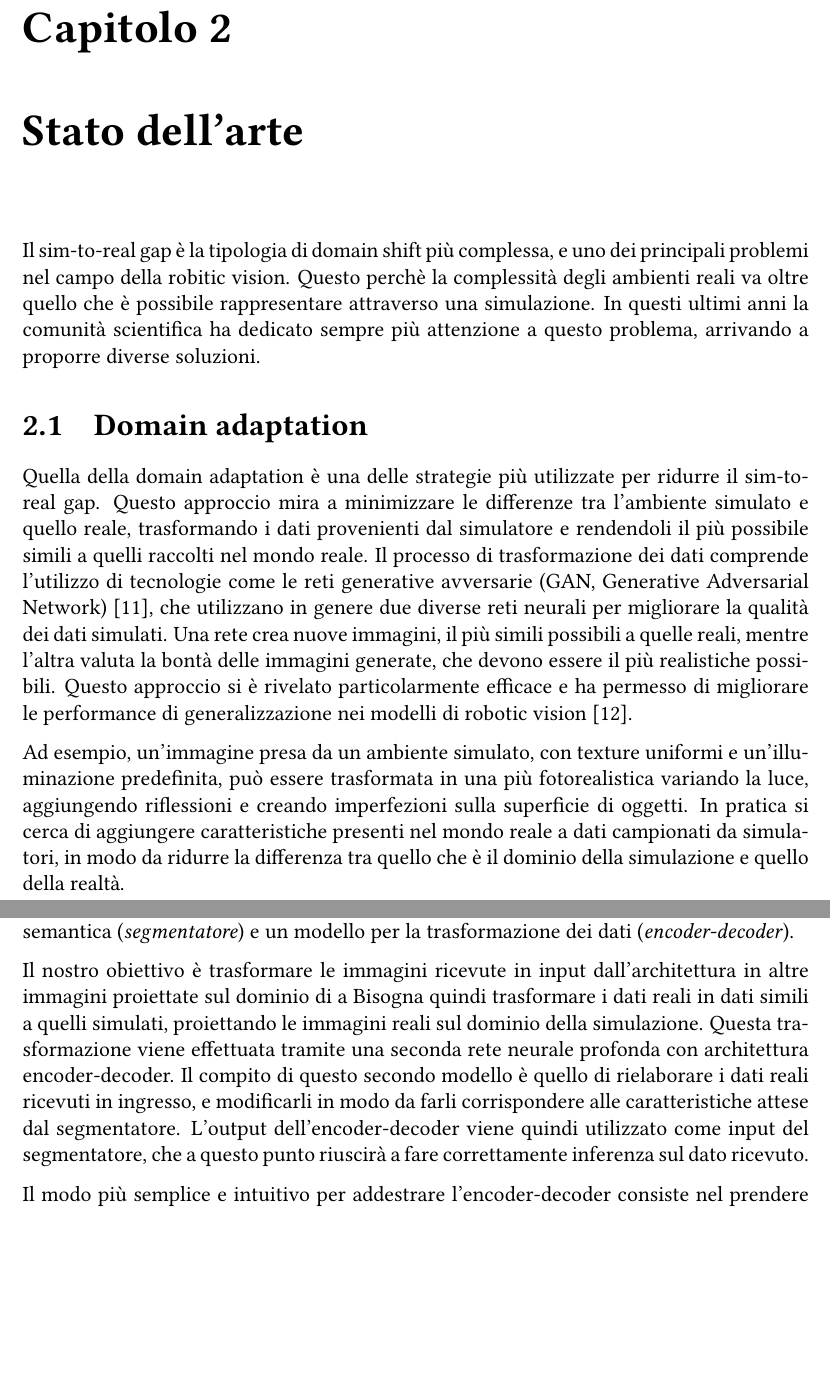
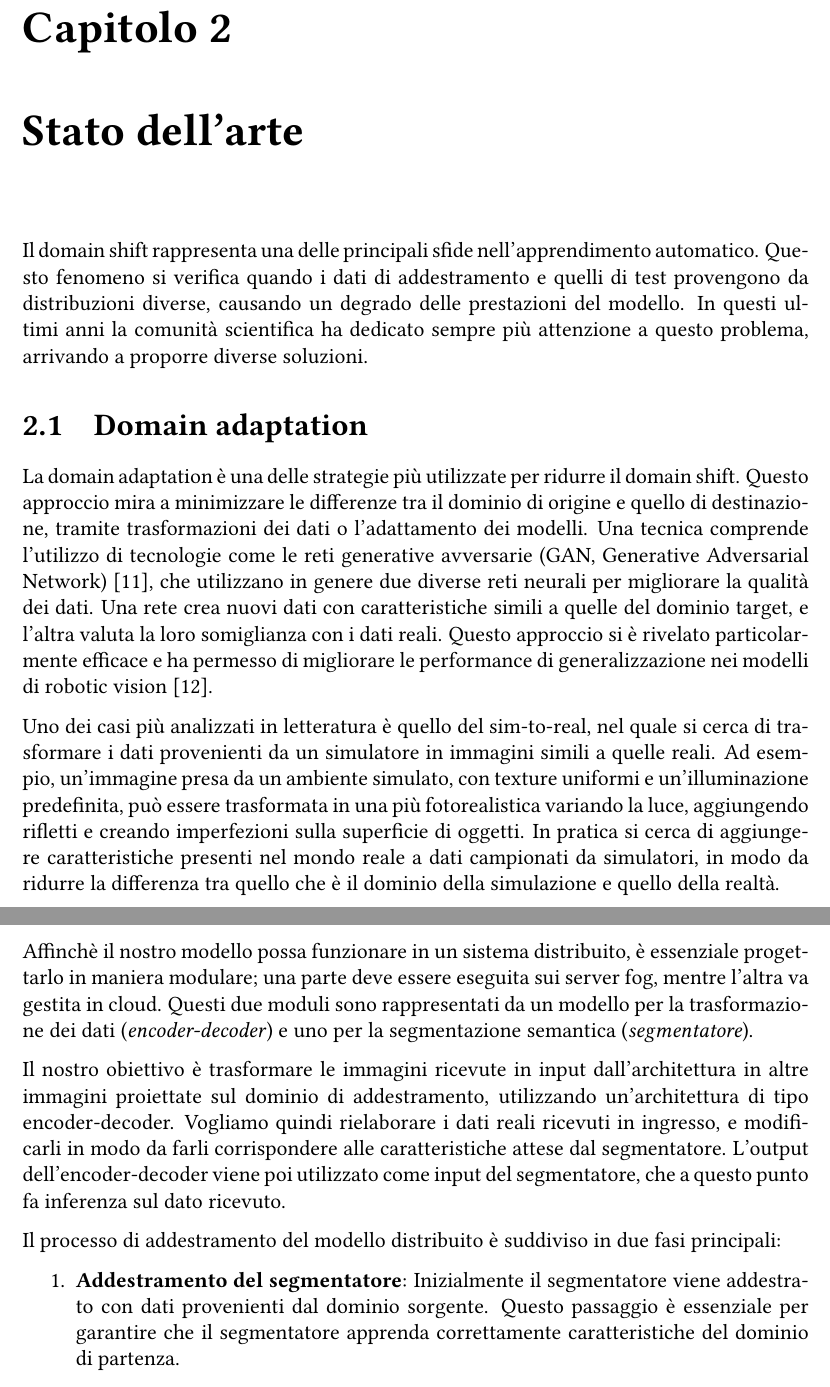
Before and after one commit to justcivah/bachelor-thesis, a LaTeX thesis (thesis.tex): two parts of pages 10 and 15 of 34 before the commit and two parts of pages 10 and 14 of 33 after it, joined at a grey line, cut so that both start at the same text, the shorter picture padded with empty space. Compiled offline with pdfLaTeX.

Commit message:
Fixed chapters 1, 2 and 3

```diff
--- a/thesis.tex
+++ b/thesis.tex
@@ -150,14 +150,14 @@ L'obiettivo di questo elaborato è studiare il fenomeno del domain shift, analiz
 \chapter{Stato dell'arte}
 \label{chap:stato_arte}
 
-Il sim-to-real gap è la tipologia di domain shift più complessa, e uno dei principali problemi nel campo della robitic vision. Questo perchè la complessità degli ambienti reali va oltre quello che è possibile rappresentare attraverso una simulazione. In questi ultimi anni la comunità scientifica ha dedicato sempre più attenzione a questo problema, arrivando a proporre diverse soluzioni.
+Il domain shift rappresenta una delle principali sfide nell'apprendimento automatico. Questo fenomeno si verifica quando i dati di addestramento e quelli di test provengono da distribuzioni diverse, causando un degrado delle prestazioni del modello. In questi ultimi anni la comunità scientifica ha dedicato sempre più attenzione a questo problema, arrivando a proporre diverse soluzioni.
 
 \section{Domain adaptation}
 \label{sec:adaptation}
 
-Quella della domain adaptation è una delle strategie più utilizzate per ridurre il sim-to-real gap. Questo approccio mira a minimizzare le differenze tra l'ambiente simulato e quello reale, trasformando i dati provenienti dal simulatore e rendendoli il più possibile simili a quelli raccolti nel mondo reale. Il processo di trasformazione dei dati comprende l'utilizzo di tecnologie come le reti generative avversarie (GAN, Generative Adversarial Network)~\cite{10.1145/3422622}, che utilizzano in genere due diverse reti neurali per migliorare la qualità dei dati simulati. Una rete crea nuove immagini, il più simili possibili a quelle reali, mentre l'altra valuta la bontà delle immagini generate, che devono essere il più realistiche possibili. Questo approccio si è rivelato particolarmente efficace e ha permesso di migliorare le performance di generalizzazione nei modelli di robotic vision~\cite{Shrivastava_2017_CVPR}.
+La domain adaptation è una delle strategie più utilizzate per ridurre il domain shift. Questo approccio mira a minimizzare le differenze tra il dominio di origine e quello di destinazione, tramite trasformazioni dei dati o l'adattamento dei modelli. Una tecnica comprende l'utilizzo di tecnologie come le reti generative avversarie (GAN, Generative Adversarial Network)~\cite{10.1145/3422622}, che utilizzano in genere due diverse reti neurali per migliorare la qualità dei dati. Una rete crea nuovi dati con caratteristiche simili a quelle del dominio target, e l'altra valuta la loro somiglianza con i dati reali. Questo approccio si è rivelato particolarmente efficace e ha permesso di migliorare le performance di generalizzazione nei modelli di robotic vision~\cite{Shrivastava_2017_CVPR}.
 
-Ad esempio, un'immagine presa da un ambiente simulato, con texture uniformi e un'illuminazione predefinita, può essere trasformata in una più fotorealistica variando la luce, aggiungendo riflessioni e creando imperfezioni sulla superficie di oggetti. In pratica si cerca di aggiungere caratteristiche presenti nel mondo reale a dati campionati da simulatori, in modo da ridurre la differenza tra quello che è il dominio della simulazione e quello della realtà.
+Uno dei casi più analizzati in letteratura è quello del sim-to-real, nel quale si cerca di trasformare i dati provenienti da un simulatore in immagini simili a quelle reali. Ad esempio, un'immagine presa da un ambiente simulato, con texture uniformi e un'illuminazione predefinita, può essere trasformata in una più fotorealistica variando la luce, aggiungendo rifletti e creando imperfezioni sulla superficie di oggetti. In pratica si cerca di aggiungere caratteristiche presenti nel mondo reale a dati campionati da simulatori, in modo da ridurre la differenza tra quello che è il dominio della simulazione e quello della realtà.
 
 \section{Data augmentation}
 \label{sec:augmentation}
@@ -208,9 +208,7 @@ In questo lavoro si è deciso di adottare la segmentazione semantica, in quanto
 \section{Architettura modello distribuito}
 \label{sec:modello_per_fog_robotics}
 
-Mentre l'analisi delle performance nei tre scenari principali (sim-to-sim, real-to-real e sim-to-real) richiede l'utilizzo di un singolo modello di riferimento, lo studio del fenomeno in un'architettura distribuita obbliga a riprogettare l'intera pipeline di lavoro.
-
-Come anticipato nella sezione \ref{sec:scopo_dell_elaborato}, parte di questo lavoro si basa su un'architettura distribuita di tipo \textit{fog robotics}~\cite{10.1145/2757384.2757397}. Questa tecnologia è un'estensione del concetto di cloud robotics~\cite{qian2009cloud}, e punta a ridurre latenza e consumo di banda, distribuendo il carico computazionale tra il cloud e i server fog più vicini ai robot. La \hyperref[fig:fog_robotics]{Figura \ref{fig:fog_robotics}} illustra schematicamente l'architettura di una rete fog.
+Mentre l'analisi delle performance nei tre scenari principali (sim-to-sim, real-to-real e sim-to-real) richiede l'utilizzo di una singola rete neurale, il compito di domain adaptation in un sistema distribuito obbliga a riprogettare l'intero modello. La tecnologia utilizzata per il sistema distribuito è di tipo \textit{fog robotics}~\cite{10.1145/2757384.2757397}, un'estensione del concetto di cloud robotics~\cite{qian2009cloud} che punta a ridurre latenza e consumo di banda, distribuendo il carico computazionale tra il cloud e i server fog più vicini ai robot. La \hyperref[fig:fog_robotics]{Figura \ref{fig:fog_robotics}} illustra schematicamente l'architettura di una rete fog.
 
 \begin{figure}[t]
 	\centering
@@ -219,7 +217,8 @@ Come anticipato nella sezione \ref{sec:scopo_dell_elaborato}, parte di questo la
 	\label{fig:fog_robotics}
 \end{figure}
 
-Per funzionare in un sistema distribuito il nostro modello deve essere prima di tutto modulare.
+Affinchè il nostro modello possa funzionare in un sistema distribuito, è essenziale progettarlo in maniera modulare; una parte deve essere eseguita sui server fog, mentre l'altra va gestita in cloud. Questi due moduli sono rappresentati da un modello per la trasformazione dei dati (\textit{encoder-decoder}) e uno per la segmentazione semantica (\textit{segmentatore}).
 
-Nel nostro caso, gli elementi essenziali del sistema di fog robotics sono tre:
+Il nostro obiettivo è trasformare le immagini ricevute in input dall'architettura in altre immagini proiettate sul dominio di addestramento, utilizzando un'architettura di tipo encoder-decoder. Vogliamo quindi rielaborare i dati reali ricevuti in ingresso, e modificarli in modo da farli corrispondere alle caratteristiche attese dal segmentatore. L'output dell'encoder-decoder viene poi utilizzato come input del segmentatore, che a questo punto fa inferenza sul dato ricevuto.
 
+Il processo di addestramento del modello distribuito è suddiviso in due fasi principali:
@@ -231,7 +225,7 @@ Nel nostro caso, gli elementi essenziali del sistema di fog robotics sono tre:
 
-Quest'architettura si basa su due componenti principali: un modello di segmentazione semantica (\textit{segmentatore}) e un modello per la trasformazione dei dati (\textit{encoder-decoder}).
+\begin{enumerate}
+	\item \textbf{Addestramento del segmentatore}: Inizialmente il segmentatore viene addestrato con dati provenienti dal dominio sorgente. Questo passaggio è essenziale per garantire che il segmentatore apprenda correttamente caratteristiche del dominio di partenza.
 
-Il nostro obiettivo è trasformare le immagini ricevute in input dall'architettura in altre immagini proiettate sul dominio di a
-Bisogna quindi trasformare i dati reali in dati simili a quelli simulati, proiettando le immagini reali sul dominio della simulazione. Questa trasformazione viene effettuata tramite una seconda rete neurale profonda con architettura encoder-decoder. Il compito di questo secondo modello è quello di rielaborare i dati reali ricevuti in ingresso, e modificarli in modo da farli corrispondere alle caratteristiche attese dal segmentatore. L'output dell'encoder-decoder viene quindi utilizzato come input del segmentatore, che a questo punto riuscirà a fare correttamente inferenza sul dato ricevuto.
+	\item \textbf{Co-addestramento dell'encoder-decoder e del segmentatore}: Successivamente l'encoder-decoder e il segmentatore vengono addestrati con dati provenienti dal dominio di destinazione. In questa fase, i dati passano prima attraverso l'encoder-decoder che cerca di proiettarli sul dominio sorgente, e successivamente vengono dati come input al segmentatore. A questo punto il modello di segmentazione calcola la loss e aggiorna i pesi di entrambi i modelli tramite la funzione di backpropagation. Questo processo consente all'encoder-decoder di imparare a trasformare i dati in maniera efficace, e al contempo il segmentatore si adatta al nuovo dominio tramite \textit{fine-tuning}.
+\end{enumerate}
 
-Il modo più semplice e intuitivo per addestrare l'encoder-decoder consiste nel prendere il segmentatore pre-addestrato sui dati simulati e congelare i suoi pesi. A questo punto l'encoder-decoder viene co-addestrato utilizzando la funzione di loss calcolata dal segmentatore. Durante il processo di addestramento i dati attraversano prima l'encoder-decoder, il suo output diventa l'input del segmentatore che a sua volta calcola la loss. A questo punto si effettua la backpropagation, che aggiorna solo i pesi dell'encoder-decoder e che lascia invariati quelli del segmentatore.
```
Also changed, not shown: images/unet-yolo-architecture.pdf, thesis.tex (24 more changed lines), 1 other file.
